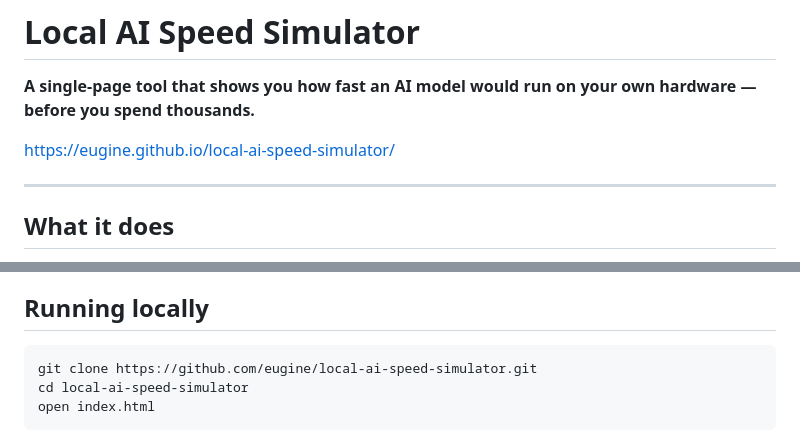
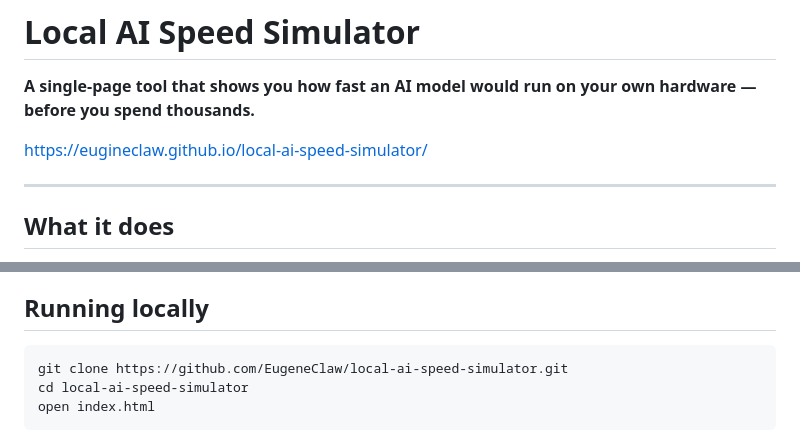
Before and after one commit to EugeneClaw/local-ai-speed-simulator, a Markdown page: README.md, 2 parts joined by grey strips. GitHub-like rendering.

Commit message:
docs: fix GitHub username in README URLs (eugine -> EugeneClaw)

````diff
--- a/README.md
+++ b/README.md
@@ -2,7 +2,7 @@
 
 **A single-page tool that shows you how fast an AI model would run on your own hardware — before you spend thousands.**
 
-https://eugine.github.io/local-ai-speed-simulator/
+https://eugineclaw.github.io/local-ai-speed-simulator/
 
 ---
 
@@ -53,7 +53,7 @@ Just `index.html`. Single file, no build step, no dependencies. Copy it anywhere
 ## Running locally
 
 ```bash
-git clone https://github.com/eugine/local-ai-speed-simulator.git
+git clone https://github.com/EugeneClaw/local-ai-speed-simulator.git
 cd local-ai-speed-simulator
 open index.html
 ```
````
